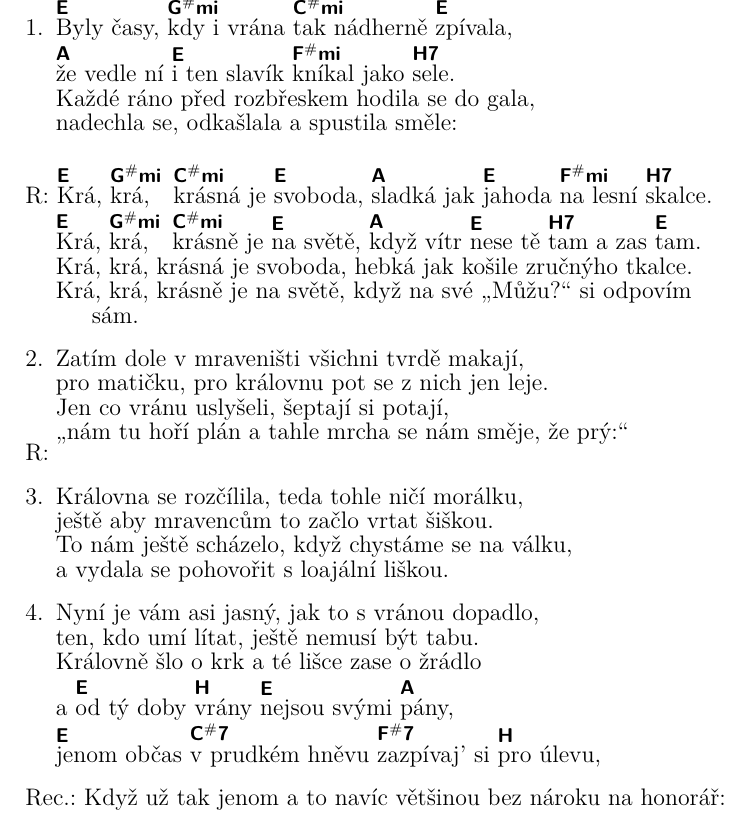
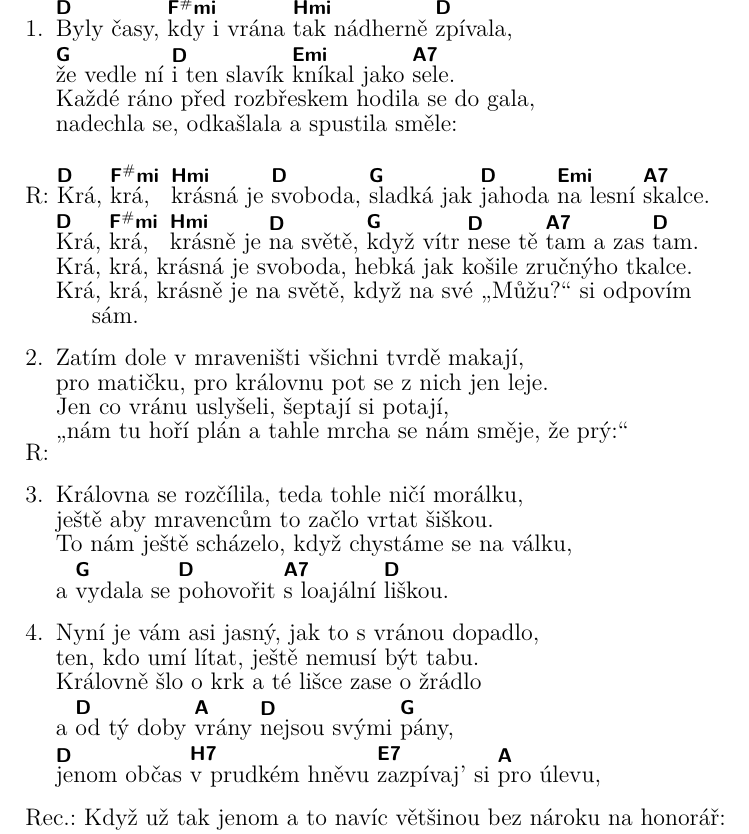
Before and after one commit to kobylky/savlozuby_zpevnik1, a LaTeX document (savlozuby_zpevnik1.tex, which reads pisne/vrana.tex): part of page 107 of 120, cut so that both start at the same text. Compiled offline with pdfLaTeX.

Commit message:
Key of Vrana song was changed.

```diff
--- a/pisne/vrana.tex
+++ b/pisne/vrana.tex
@@ -2,17 +2,17 @@
 
 \beginverse
 \chordson
-\[E]Byly časy, \[G#mi]kdy i vrána \[C#mi]tak nádherně \[E]zpívala,
-\[A]že vedle ní \[E]i ten slavík \[F#mi]kníkal jako \[H7]sele.
+\[D]Byly časy, \[F#mi]kdy i vrána \[Hmi]tak nádherně \[D]zpívala,
+\[G]že vedle ní \[D]i ten slavík \[Emi]kníkal jako \[A7]sele.
 \chordsoff
-\[E]Každé ráno \[G#mi]před rozbřeskem \[C#mi]hodila se \[E]do gala,
-\[A]nadechla se, \[E]odkašlala \[F#]a spustila \[H7]směle:
+\[D]Každé ráno \[F#mi]před rozbřeskem \[Hmi]hodila se \[D]do gala,
+\[G]nadechla se, \[D]odkašlala \[Emi]a spustila \[A7]směle:
 \endverse
 
 \beginrefrain
 \chordson
-\[E]Krá, \[G#mi]krá, \[C#mi]krásná je \[E]svoboda, \[A]sladká jak \[E]jahoda \[F#mi]na lesní \[H7]skalce.
-\[E]Krá, \[G#mi]krá, \[C#mi]krásně je \[E]na světě, \[A]když vítr \[E]nese tě \[H7]tam a zas \[E]tam.
+\[D]Krá, \[F#mi]krá, \[Hmi]krásná je \[D]svoboda, \[G]sladká jak \[D]jahoda \[Emi]na lesní \[A7]skalce.
+\[D]Krá, \[F#mi]krá, \[Hmi]krásně je \[D]na světě, \[G]když vítr \[D]nese tě \[A7]tam a zas \[D]tam.
 \chordsoff
 Krá, krá, krásná je svoboda, hebká jak košile zručnýho tkalce.
 Krá, krá, krásně je na světě, když na své „Můžu?“ si odpovím sám.
@@ -32,7 +32,8 @@ Jen co vránu uslyšeli, šeptají si potají,
 Královna se rozčílila, teda tohle ničí morálku,
 ještě aby mravencům to začlo vrtat šiškou.
 To nám ještě scházelo, když chystáme se na válku,
-a vydala se pohovořit s loajální liškou.
+\chordson
+a \[G]vydala se \[D]pohovořit \[A7]s loajální \[D]liškou.
 \endverse
 
 \beginverse
@@ -41,14 +42,14 @@ Nyní je vám asi jasný, jak to s vránou dopadlo,
 ten, kdo umí lítat, ještě nemusí být tabu.
 Královně šlo o krk a té lišce zase o žrádlo
 \chordson
-a \[E]od tý doby \[H]vrány \[E]nejsou svými \[A]pány,
-\[E]jenom občas \[C#7]v prudkém hněvu \[F#7]zazpívaj' si \[H]pro úlevu,
+a \[D]od tý doby \[A]vrány \[D]nejsou svými \[G]pány,
+\[D]jenom občas \[H7]v prudkém hněvu \[E7]zazpívaj' si \[A]pro úlevu,
 \endverse
 
 \beginspecialverse{Rec.:}
 \chordsoff
 Když už tak jenom a to navíc většinou bez nároku na honorář:
 \chordson
-\[E]Krá, krá~…
+\[D]Krá, krá~…
 \endspecialverse
 \endsong
```
Also changed, not shown: CHANGELOG.en-US.md (+2 -0 lines), CHANGELOG.md.
